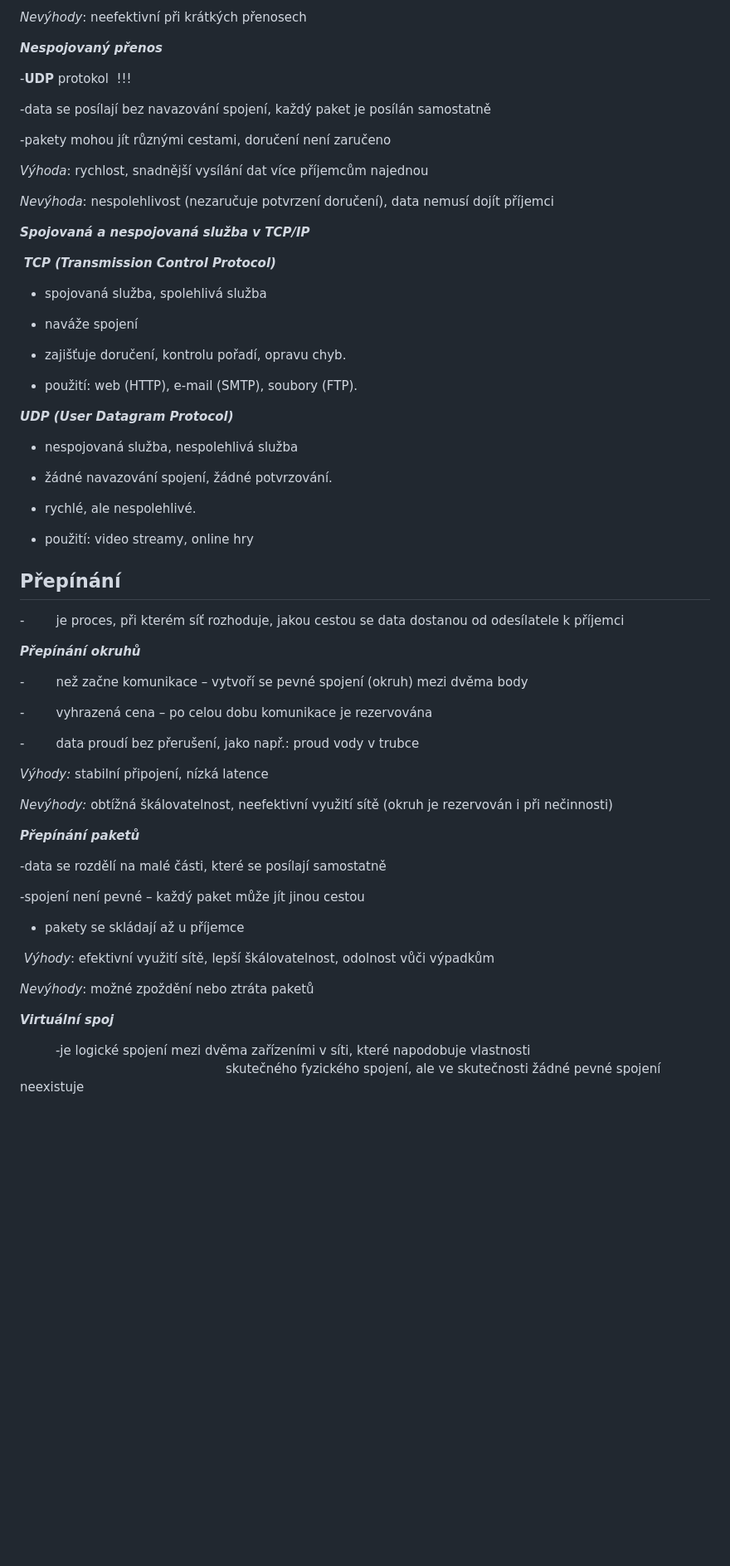
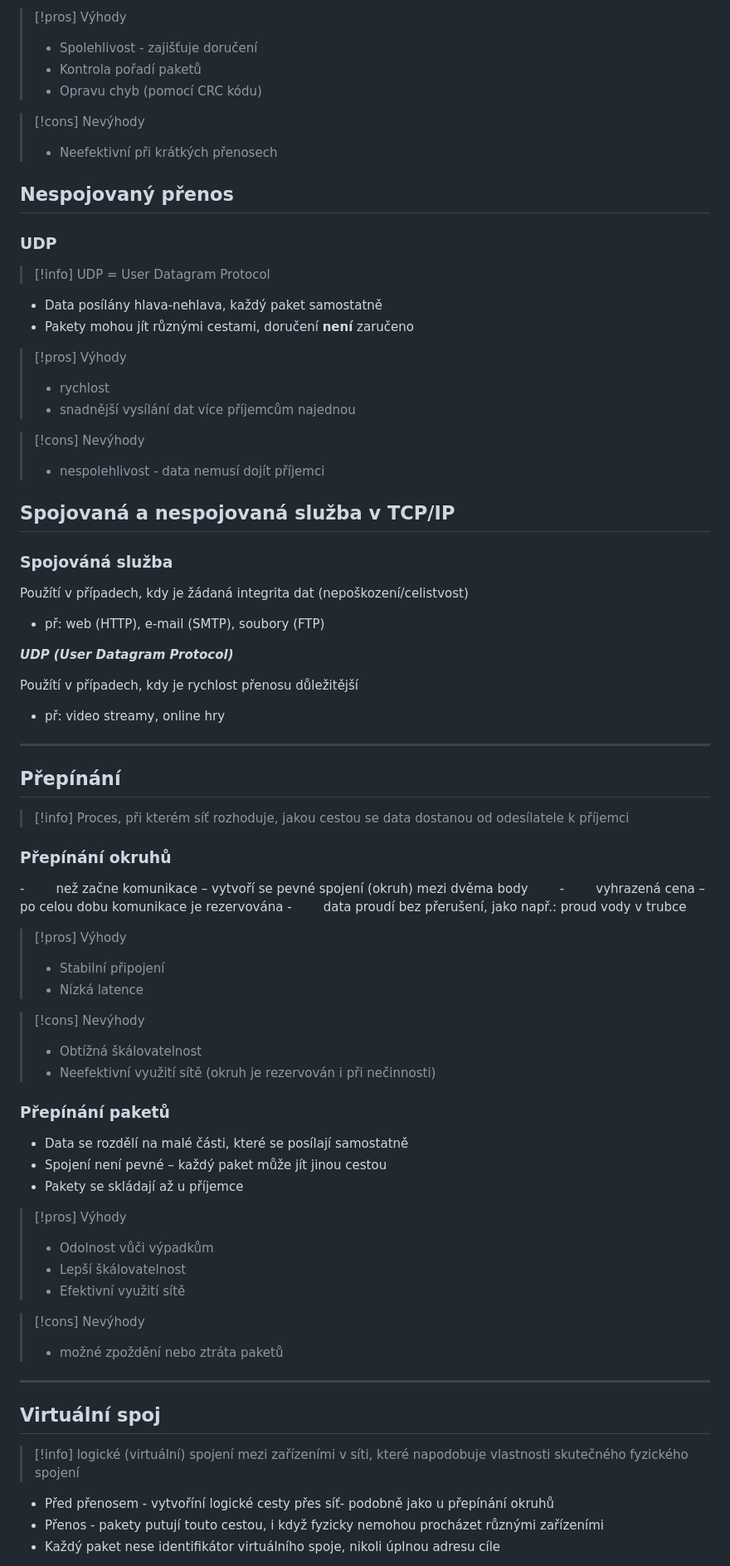
Before and after one commit to KikiZC/maturita_prep_net, a Markdown page: SPS/questions/q4.md, the part around one of its changes. Shown at 83% size. Rendered like a GitHub page; blank space fills up the shorter version.

```diff
--- a/SPS/questions/q4.md
+++ b/SPS/questions/q4.md
@@ -79,69 +78,84 @@ _Výhody_: spolehlivost
 
-_Nevýhody_: neefektivní při krátkých přenosech
+>[!pros] Výhody
+> - Spolehlivost - zajišťuje doručení
+> - Kontrola pořadí paketů
+> - Opravu chyb (pomocí CRC kódu)
 
-**_Nespojovaný přenos_**
+>[!cons] Nevýhody
+> - Neefektivní při krátkých přenosech
 
--**UDP** protokol  !!!
+## Nespojovaný přenos
 
--data se posílají bez navazování spojení, každý paket je posílán samostatně
+### UDP
 
--pakety mohou jít různými cestami, doručení není zaručeno
+>[!info]
+> UDP = User Datagram Protocol
 
-_Výhoda_: rychlost, snadnější vysílání dat více příjemcům najednou
+- Data posílány hlava-nehlava, každý paket samostatně
+- Pakety mohou jít různými cestami, doručení **není** zaručeno
 
-_Nevýhoda_: nespolehlivost (nezaručuje potvrzení doručení), data nemusí dojít příjemci
+>[!pros] Výhody
+> - rychlost
+> - snadnější vysílání dat více příjemcům najednou
 
-**_Spojovaná a nespojovaná služba v TCP/IP_**
+>[!cons] Nevýhody
+> - nespolehlivost - data nemusí dojít příjemci
 
- **_TCP (Transmission Control Protocol)_**
+## Spojovaná a nespojovaná služba v TCP/IP
 
-- spojovaná služba, spolehlivá služba
+### Spojováná služba
 
-- naváže spojení
-
-- zajišťuje doručení, kontrolu pořadí, opravu chyb.
-
-- použití: web (HTTP), e-mail (SMTP), soubory (FTP).
+Použítí v případech, kdy je žádaná integrita dat (nepoškození/celistvost)
+- př: web (HTTP), e-mail (SMTP), soubory (FTP)
 
 **_UDP (User Datagram Protocol)_**
 
-- nespojovaná služba, nespolehlivá služba
+Použítí v případech, kdy je rychlost přenosu důležitější
+- př: video streamy, online hry
 
-- žádné navazování spojení, žádné potvrzování.
-
-- rychlé, ale nespolehlivé.
-
-- použití: video streamy, online hry
+---
 
 ## Přepínání
 
--        je proces, při kterém síť rozhoduje, jakou cestou se data dostanou od odesílatele k příjemci
+>[!info]
+>Proces, při kterém síť rozhoduje, jakou cestou se data dostanou od odesílatele k příjemci
 
-**_Přepínání okruhů_**
+### Přepínání okruhů
 
 -        než začne komunikace – vytvoří se pevné spojení (okruh) mezi dvěma body
-
 -        vyhrazená cena – po celou dobu komunikace je rezervována
-
 -        data proudí bez přerušení, jako např.: proud vody v trubce
 
-_Výhody:_ stabilní připojení, nízká latence
+>[!pros] Výhody
+> - Stabilní připojení
+> - Nízká latence
 
-_Nevýhody:_ obtížná škálovatelnost, neefektivní využití sítě (okruh je rezervován i při nečinnosti)
+>[!cons] Nevýhody
+> - Obtížná škálovatelnost
+> - Neefektivní využití sítě (okruh je rezervován i při nečinnosti)
 
-**_Přepínání paketů_**
+### Přepínání paketů
 
--data se rozdělí na malé části, které se posílají samostatně
+- Data se rozdělí na malé části, které se posílají samostatně
+- Spojení není pevné – každý paket může jít jinou cestou
+- Pakety se skládají až u příjemce
 
--spojení není pevné – každý paket může jít jinou cestou
+>[!pros] Výhody
+ >- Odolnost vůči výpadkům
+ >- Lepší škálovatelnost
+ >- Efektivní využití sítě
 
-- pakety se skládají až u příjemce
+>[!cons] Nevýhody
+> - možné zpoždění nebo ztráta paketů
 
- _Výhody_: efektivní využití sítě, lepší škálovatelnost, odolnost vůči výpadkům
+---
 
-_Nevýhody_: možné zpoždění nebo ztráta paketů
+## Virtuální spoj
 
-**_Virtuální spoj_**
+>[!info]
+>logické (virtuální) spojení mezi zařízeními v síti, které napodobuje vlastnosti skutečného fyzického spojení
 
-         -je logické spojení mezi dvěma zařízeními v síti, které napodobuje vlastnosti                                                     skutečného fyzického spojení, ale ve skutečnosti žádné pevné spojení neexistuje
+- Před přenosem - vytvoříní logické cesty přes síť- podobně jako u přepínání okruhů
+- Přenos - pakety putují touto cestou, i když fyzicky nemohou procházet různými zařízeními
+- Každý paket nese identifikátor virtuálního spoje, nikoli úplnou adresu cíle
 
```
Also changed, not shown: other parts of SPS/questions/q4.md (+39 -76 lines).
